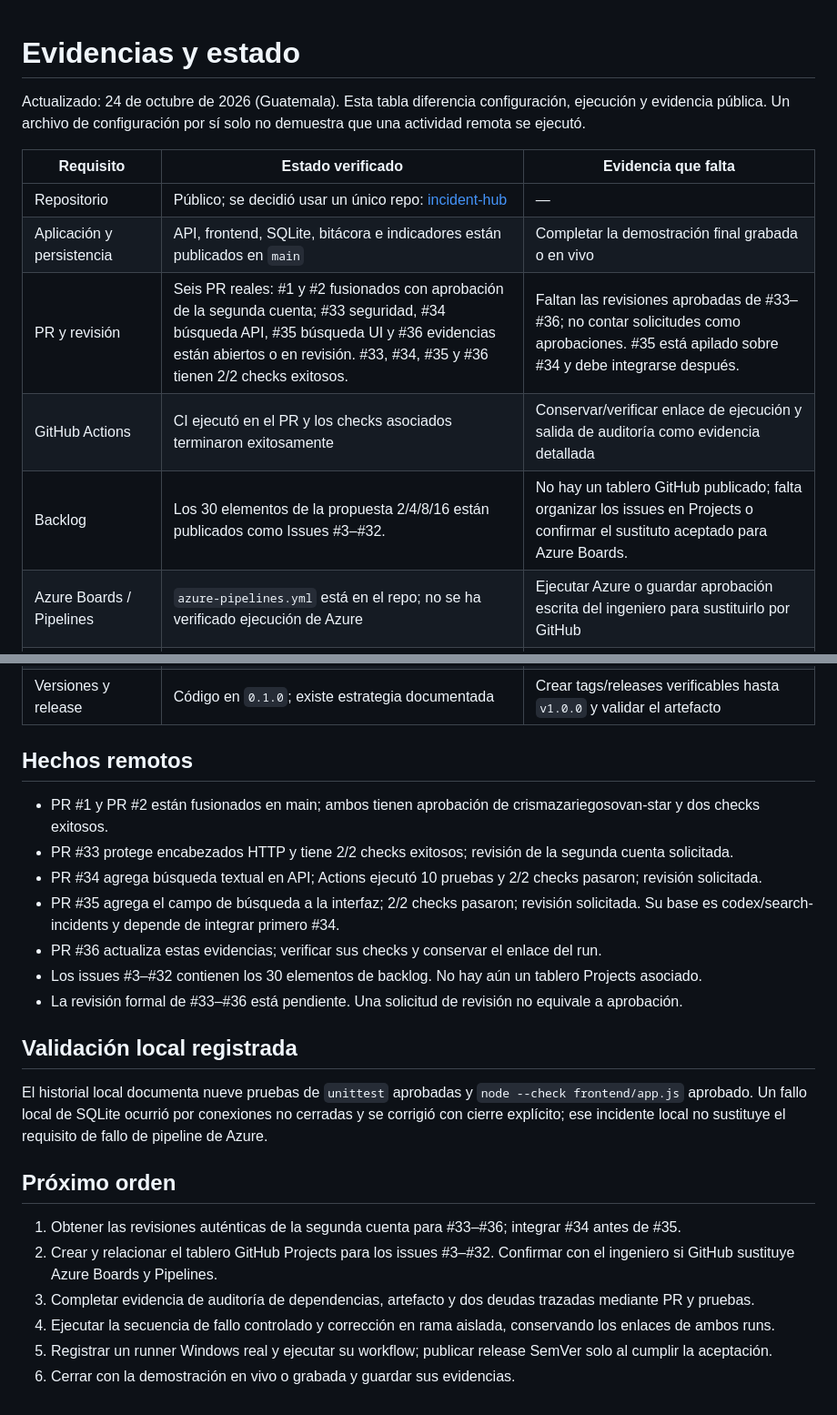
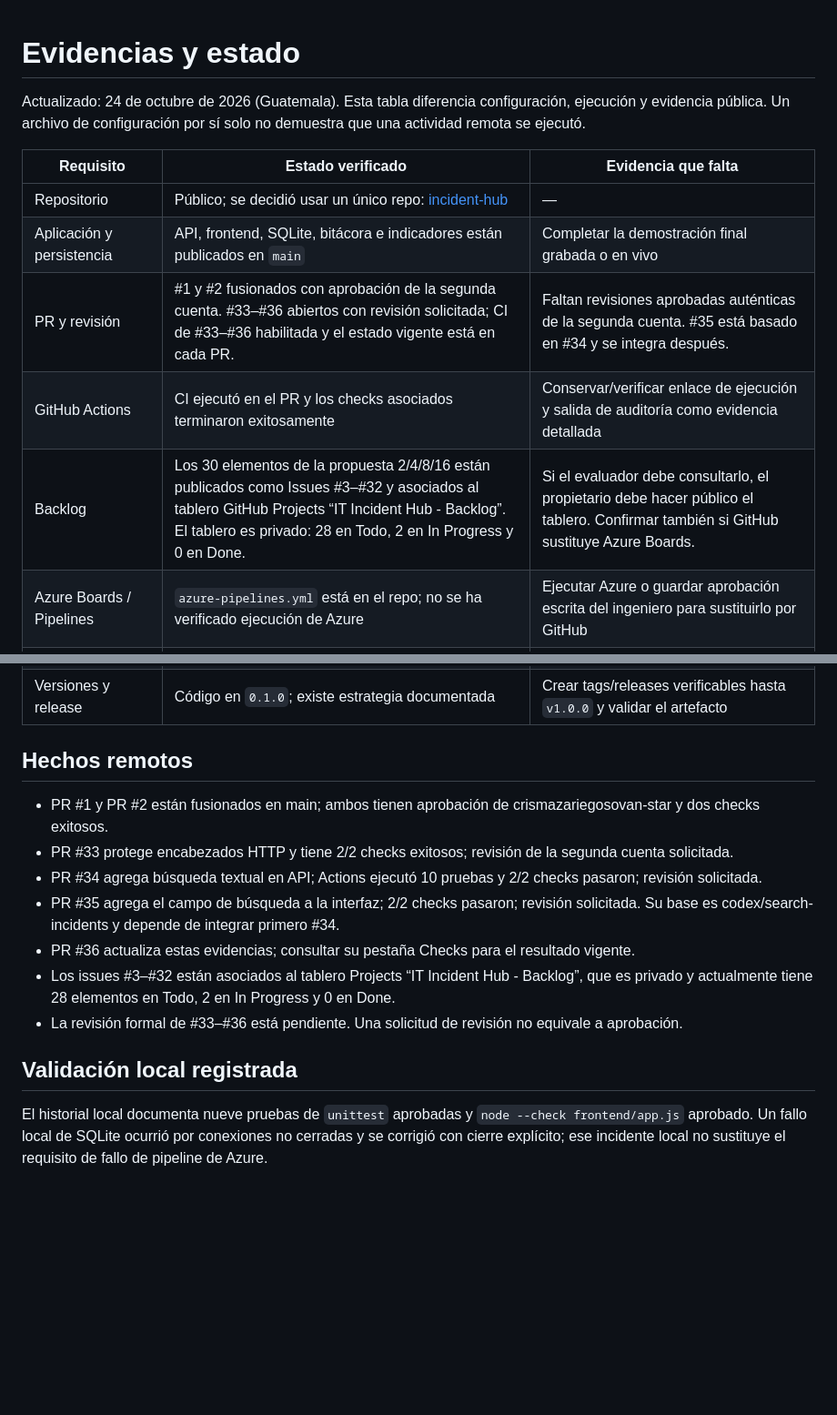
Before and after one commit to dmazariegoso3-oss/incident-hub, a Markdown page: docs/evidencias.md, 2 parts joined by grey strips. Shown at 91% size. GitHub-like rendering; blank space fills up the shorter version.

Commit message:
Revise evidences and local validation in evidencias.md
Updated evidence table and validation details.

```diff
--- a/docs/evidencias.md
+++ b/docs/evidencias.md
@@ -1,16 +1,20 @@
 # Evidencias y estado
 
 
+
+
 Actualizado: 24 de octubre de 2026 (Guatemala). Esta tabla diferencia configuración, ejecución y evidencia pública. Un archivo de configuración por sí solo no demuestra que una actividad remota se ejecutó.
+
+
 
 
 | Requisito | Estado verificado | Evidencia que falta |
 |---|---|---|
 | Repositorio | Público; se decidió usar un único repo: [incident-hub](https://github.com/dmazariegoso3-oss/incident-hub) | — |
 | Aplicación y persistencia | API, frontend, SQLite, bitácora e indicadores están publicados en `main` | Completar la demostración final grabada o en vivo |
-| PR y revisión | Seis PR reales: #1 y #2 fusionados con aprobación de la segunda cuenta; #33 seguridad, #34 búsqueda API, #35 búsqueda UI y #36 evidencias están abiertos o en revisión. #33, #34, #35 y #36 tienen 2/2 checks exitosos. | Faltan las revisiones aprobadas de #33–#36; no contar solicitudes como aprobaciones. #35 está apilado sobre #34 y debe integrarse después. |
+| PR y revisión | #1 y #2 fusionados con aprobación de la segunda cuenta. #33–#36 abiertos con revisión solicitada; CI de #33–#36 habilitada y el estado vigente está en cada PR. | Faltan revisiones aprobadas auténticas de la segunda cuenta. #35 está basado en #34 y se integra después. |
 | GitHub Actions | CI ejecutó en el PR y los checks asociados terminaron exitosamente | Conservar/verificar enlace de ejecución y salida de auditoría como evidencia detallada |
-| Backlog | Los 30 elementos de la propuesta 2/4/8/16 están publicados como Issues #3–#32. | No hay un tablero GitHub publicado; falta organizar los issues en Projects o confirmar el sustituto aceptado para Azure Boards. |
+| Backlog | Los 30 elementos de la propuesta 2/4/8/16 están publicados como Issues #3–#32 y asociados al tablero GitHub Projects “IT Incident Hub - Backlog”. El tablero es privado: 28 en Todo, 2 en In Progress y 0 en Done. | Si el evaluador debe consultarlo, el propietario debe hacer público el tablero. Confirmar también si GitHub sustituye Azure Boards. |
 | Azure Boards / Pipelines | `azure-pipelines.yml` está en el repo; no se ha verificado ejecución de Azure | Ejecutar Azure o guardar aprobación escrita del ingeniero para sustituirlo por GitHub |
 | Fallo controlado de pipeline | No hay evidencia documentada de un fallo deliberado con diagnóstico y corrección enlazados | Registrar run fallido, causa, fix y run exitoso; mantener `main` estable |
 | Runner autohospedado | Workflow manual configurado | Registrar y ejecutar un runner real; guardar URL del job, logs y artefacto |
@@ -19,27 +23,23 @@ Actualizado: 24 de octubre de 2026 (Guatemala). Esta tabla diferencia configurac
 | Versiones y release | Código en `0.1.0`; existe estrategia documentada | Crear tags/releases verificables hasta `v1.0.0` y validar el artefacto |
 
 
+
+
 ## Hechos remotos
+
 
 - PR #1 y PR #2 están fusionados en main; ambos tienen aprobación de crismazariegosovan-star y dos checks exitosos.
 - PR #33 protege encabezados HTTP y tiene 2/2 checks exitosos; revisión de la segunda cuenta solicitada.
 - PR #34 agrega búsqueda textual en API; Actions ejecutó 10 pruebas y 2/2 checks pasaron; revisión solicitada.
 - PR #35 agrega el campo de búsqueda a la interfaz; 2/2 checks pasaron; revisión solicitada. Su base es codex/search-incidents y depende de integrar primero #34.
-- PR #36 actualiza estas evidencias; verificar sus checks y conservar el enlace del run.
-- Los issues #3–#32 contienen los 30 elementos de backlog. No hay aún un tablero Projects asociado.
+- PR #36 actualiza estas evidencias; consultar su pestaña Checks para el resultado vigente.
+- Los issues #3–#32 están asociados al tablero Projects “IT Incident Hub - Backlog”, que es privado y actualmente tiene 28 elementos en Todo, 2 en In Progress y 0 en Done.
 - La revisión formal de #33–#36 está pendiente. Una solicitud de revisión no equivale a aprobación.
+
 
 ## Validación local registrada
 
 
-El historial local documenta nueve pruebas de `unittest` aprobadas y `node --check frontend/app.js` aprobado. Un fallo local de SQLite ocurrió por conexiones no cerradas y se corrigió con cierre explícito; ese incidente local no sustituye el requisito de fallo de pipeline de Azure.
 
 
-## Próximo orden
-
-1. Obtener las revisiones auténticas de la segunda cuenta para #33–#36; integrar #34 antes de #35.
-2. Crear y relacionar el tablero GitHub Projects para los issues #3–#32. Confirmar con el ingeniero si GitHub sustituye Azure Boards y Pipelines.
-3. Completar evidencia de auditoría de dependencias, artefacto y dos deudas trazadas mediante PR y pruebas.
-4. Ejecutar la secuencia de fallo controlado y corrección en rama aislada, conservando los enlaces de ambos runs.
-5. Registrar un runner Windows real y ejecutar su workflow; publicar release SemVer solo al cumplir la aceptación.
-6. Cerrar con la demostración en vivo o grabada y guardar sus evidencias.
+El historial local documenta nueve pruebas de `unittest` aprobadas y `node --check frontend/app.js` aprobado. Un fallo local de SQLite ocurrió por conexiones no cerradas y se corrigió con cierre explícito; ese incidente local no sustituye el requisito de fallo de pipeline de Azure.
```
